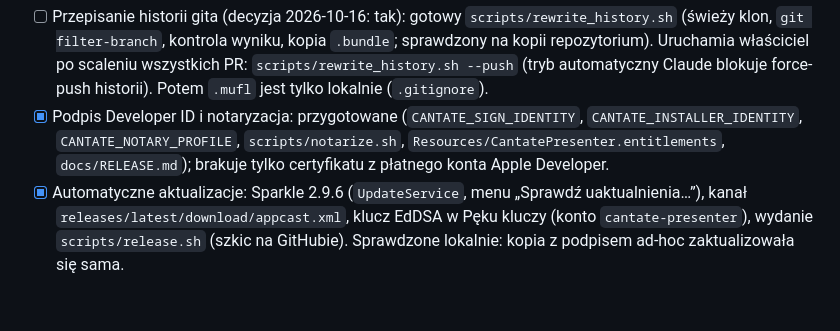
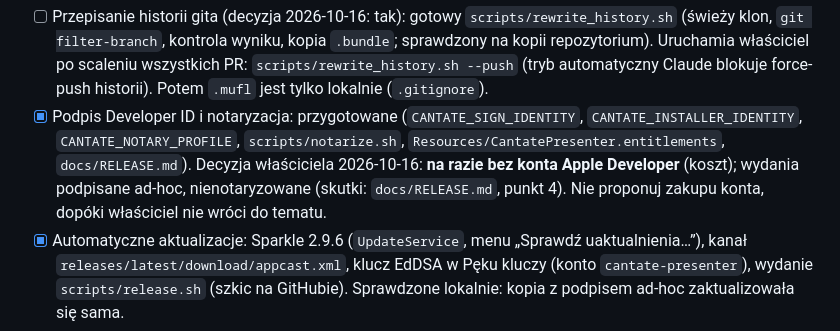
Before and after one commit to andrzejoles/CantatePresenter, a Markdown page: CLAUDE.md, the part around the change. Rendered like a GitHub page; blank space fills up the shorter version.

```diff
--- a/CLAUDE.md
+++ b/CLAUDE.md
@@ -94,7 +94,7 @@ Z przeglądu kodu (kolejność proponowana):
 
 Decyzje właściciela (zadania; przed wykonaniem potwierdzić z właścicielem):
 - [ ] Przepisanie historii gita (decyzja 2026-10-16: tak): gotowy `scripts/rewrite_history.sh` (świeży klon, `git filter-branch`, kontrola wyniku, kopia `.bundle`; sprawdzony na kopii repozytorium). Uruchamia właściciel po scaleniu wszystkich PR: `scripts/rewrite_history.sh --push` (tryb automatyczny Claude blokuje force-push historii). Potem `.mufl` jest tylko lokalnie (`.gitignore`).
-- [x] Podpis Developer ID i notaryzacja: przygotowane (`CANTATE_SIGN_IDENTITY`, `CANTATE_INSTALLER_IDENTITY`, `CANTATE_NOTARY_PROFILE`, `scripts/notarize.sh`, `Resources/CantatePresenter.entitlements`, `docs/RELEASE.md`); brakuje tylko certyfikatu z płatnego konta Apple Developer.
+- [x] Podpis Developer ID i notaryzacja: przygotowane (`CANTATE_SIGN_IDENTITY`, `CANTATE_INSTALLER_IDENTITY`, `CANTATE_NOTARY_PROFILE`, `scripts/notarize.sh`, `Resources/CantatePresenter.entitlements`, `docs/RELEASE.md`). Decyzja właściciela 2026-10-16: **na razie bez konta Apple Developer** (koszt); wydania podpisane ad-hoc, nienotaryzowane (skutki: `docs/RELEASE.md`, punkt 4). Nie proponuj zakupu konta, dopóki właściciel nie wróci do tematu.
 - [x] Automatyczne aktualizacje: Sparkle 2.9.6 (`UpdateService`, menu „Sprawdź uaktualnienia…”), kanał `releases/latest/download/appcast.xml`, klucz EdDSA w Pęku kluczy (konto `cantate-presenter`), wydanie `scripts/release.sh` (szkic na GitHubie). Sprawdzone lokalnie: kopia z podpisem ad-hoc zaktualizowała się sama.
 - [ ] Weryfikacja aplikacji w Google (zniesienie limitu 100 testerów i ostrzeżenia przy logowaniu; wymaga m.in. polityki prywatności).
 - [x] Pole `schemaVersion` (decyzja 2026-10-16: tak): w `settings.json` i manifeście kopii, bez zmiany kształtu pozostałych plików; nowsze dane tylko do odczytu.
```
Also changed, not shown: docs/RELEASE.md (+16 -2 lines).
